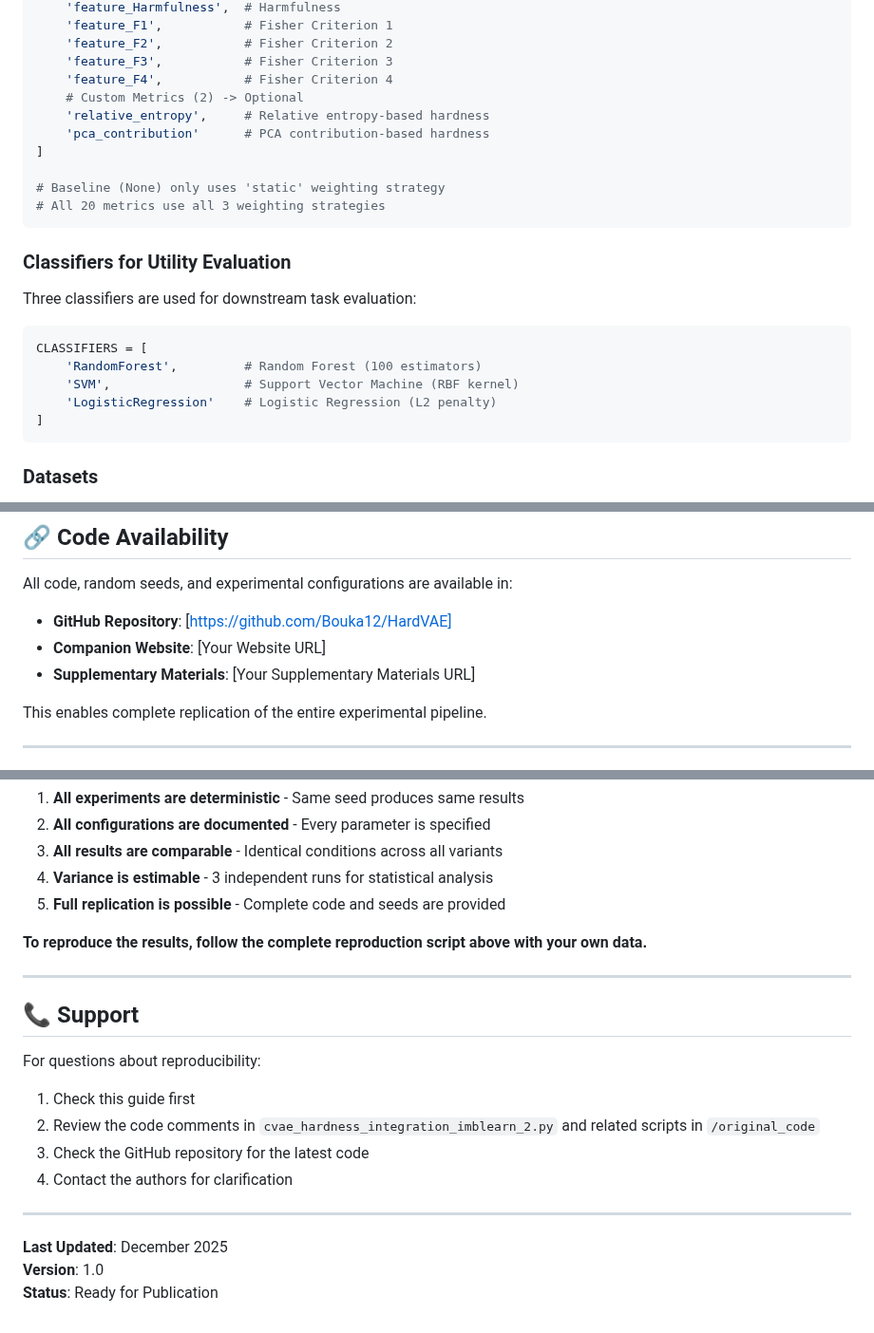
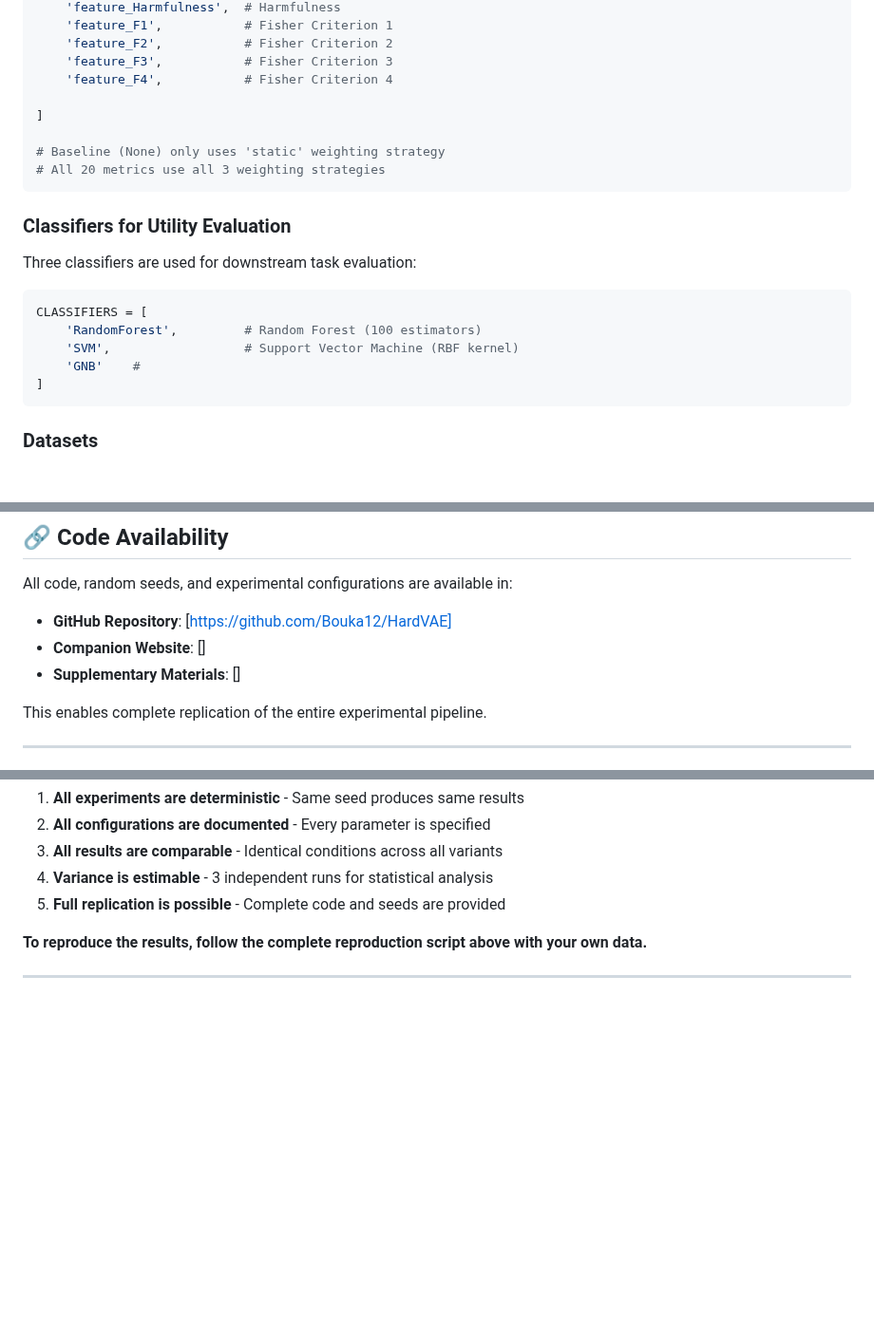
Before and after one commit to Bouka12/HardTVAE, a Markdown page: EXPERIMENTAL_REPRODUCIBILITY_GUIDE.md, 3 parts joined by grey strips. Shown at 95% size. Drawn GitHub-style; blank space fills up the shorter version.

````diff
--- a/EXPERIMENTAL_REPRODUCIBILITY_GUIDE.md
+++ b/EXPERIMENTAL_REPRODUCIBILITY_GUIDE.md
@@ -103,9 +103,7 @@ HARDNESS_METRICS = [
     'feature_F2',           # Fisher Criterion 2
     'feature_F3',           # Fisher Criterion 3
     'feature_F4',           # Fisher Criterion 4
-    # Custom Metrics (2) -> Optional
-    'relative_entropy',     # Relative entropy-based hardness
-    'pca_contribution'      # PCA contribution-based hardness
+
 ]
 
 # Baseline (None) only uses 'static' weighting strategy
@@ -120,7 +118,7 @@ Three classifiers are used for downstream task evaluation:
 CLASSIFIERS = [
     'RandomForest',         # Random Forest (100 estimators)
     'SVM',                  # Support Vector Machine (RBF kernel)
-    'LogisticRegression'    # Logistic Regression (L2 penalty)
+    'GNB'    #
 ]
 ```
 
@@ -642,8 +638,8 @@ To verify reproducibility:
 All code, random seeds, and experimental configurations are available in:
 
 - **GitHub Repository**: [https://github.com/Bouka12/HardVAE]
-- **Companion Website**: [Your Website URL]
-- **Supplementary Materials**: [Your Supplementary Materials URL]
+- **Companion Website**: []
+- **Supplementary Materials**: []
 
 This enables complete replication of the entire experimental pipeline.
 
@@ -691,18 +687,3 @@ This reproducibility guide ensures that:
 **To reproduce the results, follow the complete reproduction script above with your own data.**
 
 ---
-
-## 📞 Support
-
-For questions about reproducibility:
-
-1. Check this guide first
-2. Review the code comments in `cvae_hardness_integration_imblearn_2.py` and related scripts in `/original_code`
-3. Check the GitHub repository for the latest code
-4. Contact the authors for clarification
-
----
-
-**Last Updated**: December 2025
-**Version**: 1.0
-**Status**: Ready for Publication
````
Also changed, not shown: other parts of EXPERIMENTAL_REPRODUCIBILITY_GUIDE.md (+2 -4 lines).
